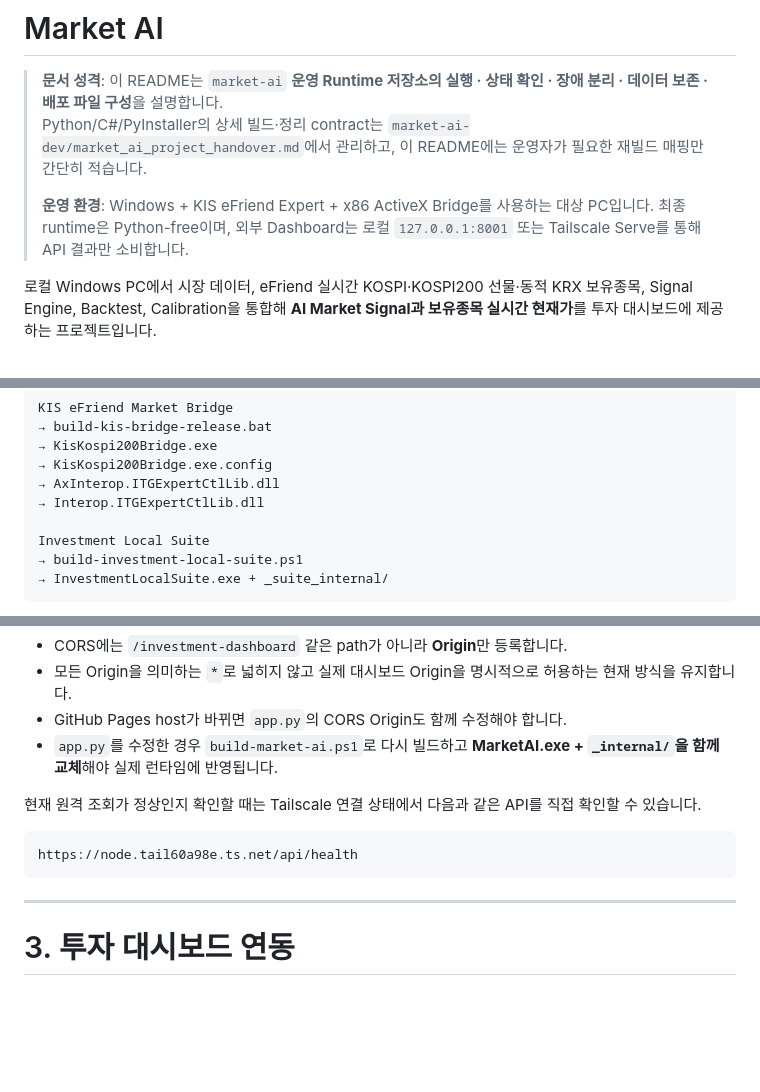
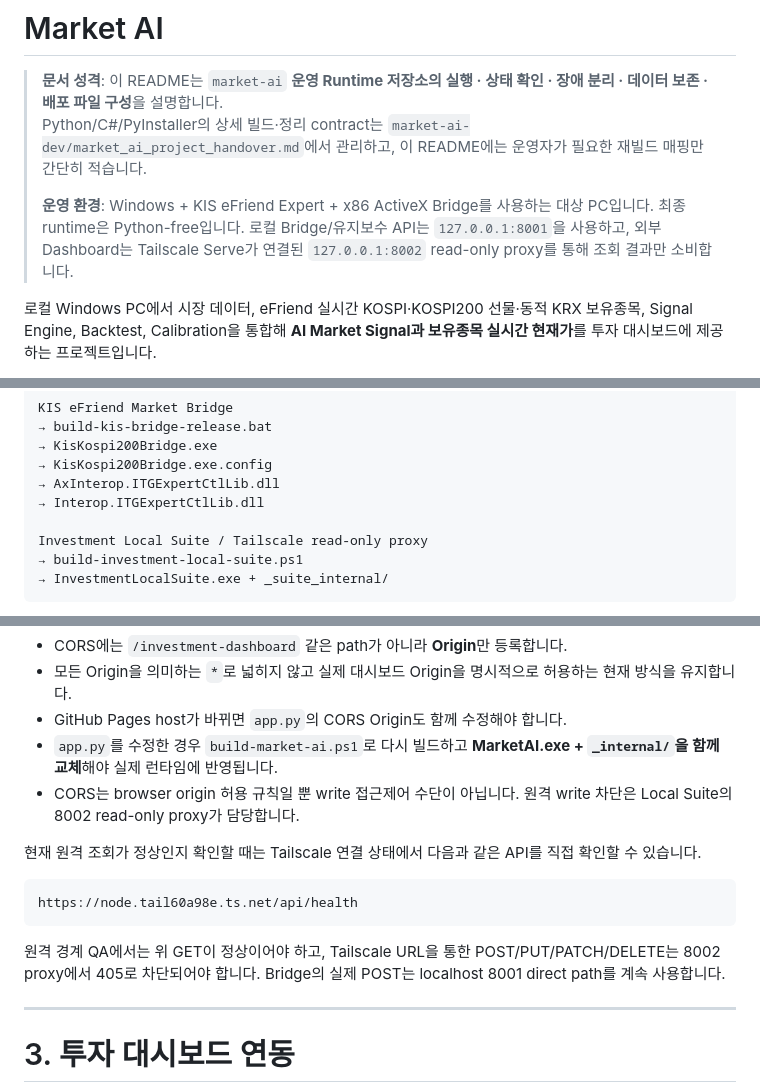
Before and after one commit to tkfkd3226-cell/market-ai, a Markdown page: README.md, 3 parts joined by grey strips. Drawn GitHub-style; blank space fills up the shorter version.

````diff
--- a/README.md
+++ b/README.md
@@ -3,7 +3,7 @@
 > **문서 성격**: 이 README는 `market-ai` **운영 Runtime 저장소의 실행 · 상태 확인 · 장애 분리 · 데이터 보존 · 배포 파일 구성**을 설명합니다.
 > Python/C#/PyInstaller의 상세 빌드·정리 contract는 `market-ai-dev/market_ai_project_handover.md`에서 관리하고, 이 README에는 운영자가 필요한 재빌드 매핑만 간단히 적습니다.
 >
-> **운영 환경**: Windows + KIS eFriend Expert + x86 ActiveX Bridge를 사용하는 대상 PC입니다. 최종 runtime은 Python-free이며, 외부 Dashboard는 로컬 `127.0.0.1:8001` 또는 Tailscale Serve를 통해 API 결과만 소비합니다.
+> **운영 환경**: Windows + KIS eFriend Expert + x86 ActiveX Bridge를 사용하는 대상 PC입니다. 최종 runtime은 Python-free입니다. 로컬 Bridge/유지보수 API는 `127.0.0.1:8001`을 사용하고, 외부 Dashboard는 Tailscale Serve가 연결된 `127.0.0.1:8002` read-only proxy를 통해 조회 결과만 소비합니다.
 
 로컬 Windows PC에서 시장 데이터, eFriend 실시간 KOSPI·KOSPI200 선물·동적 KRX 보유종목, Signal Engine, Backtest, Calibration을 통합해 **AI Market Signal과 보유종목 실시간 현재가**를 투자 대시보드에 제공하는 프로젝트입니다.
 
@@ -190,7 +199,7 @@ KIS eFriend Market Bridge
 → AxInterop.ITGExpertCtlLib.dll
 → Interop.ITGExpertCtlLib.dll
 
-Investment Local Suite
+Investment Local Suite / Tailscale read-only proxy
 → build-investment-local-suite.ps1
 → InvestmentLocalSuite.exe + _suite_internal/
 ```
@@ -262,12 +275,15 @@ https://tkfkd3226-cell.github.io
 - 모든 Origin을 의미하는 `*`로 넓히지 않고 실제 대시보드 Origin을 명시적으로 허용하는 현재 방식을 유지합니다.
 - GitHub Pages host가 바뀌면 `app.py`의 CORS Origin도 함께 수정해야 합니다.
 - `app.py`를 수정한 경우 `build-market-ai.ps1`로 다시 빌드하고 **MarketAI.exe + `_internal/`을 함께 교체**해야 실제 런타임에 반영됩니다.
+- CORS는 browser origin 허용 규칙일 뿐 write 접근제어 수단이 아닙니다. 원격 write 차단은 Local Suite의 8002 read-only proxy가 담당합니다.
 
 현재 원격 조회가 정상인지 확인할 때는 Tailscale 연결 상태에서 다음과 같은 API를 직접 확인할 수 있습니다.
 
 ```text
 https://node.tail60a98e.ts.net/api/health
 ```
+
+원격 경계 QA에서는 위 GET이 정상이어야 하고, Tailscale URL을 통한 POST/PUT/PATCH/DELETE는 8002 proxy에서 405로 차단되어야 합니다. Bridge의 실제 POST는 localhost 8001 direct path를 계속 사용합니다.
 
 ---
 
````
Also changed, not shown: other parts of README.md (+21 -4 lines).
